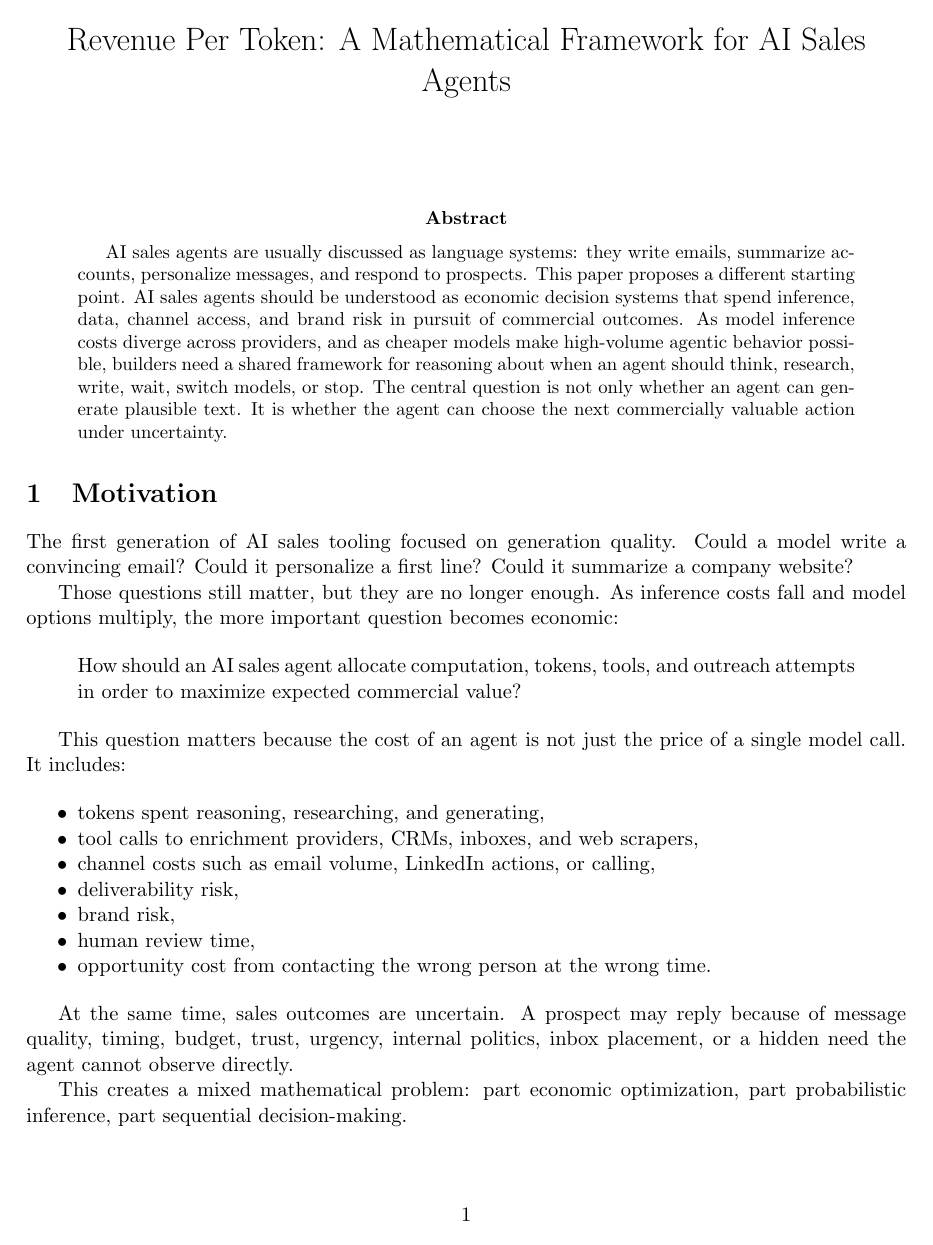
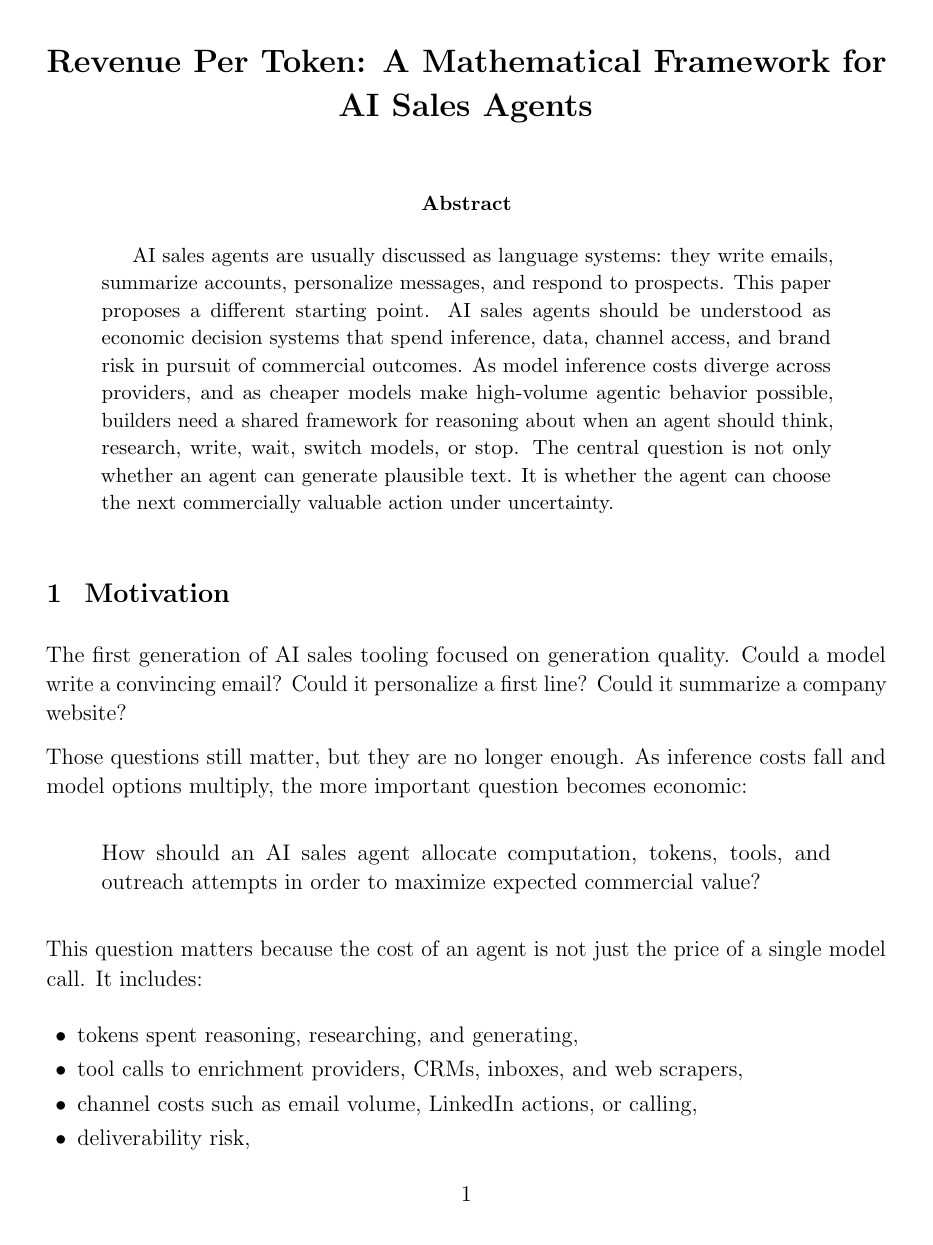
Before and after one commit to jettrobert/Sales-Agent-Math, a LaTeX paper (main.tex): page 1 of 10 before the commit and page 1 of 13 after it. Compiled offline with pdfLaTeX.

Commit message:
Improve paper typography

```diff
--- a/main.tex
+++ b/main.tex
@@ -1,11 +1,32 @@
-\documentclass[11pt]{article}
+\documentclass[12pt]{article}
 
 \usepackage{amsmath, amssymb, amsthm}
 \usepackage{geometry}
 \usepackage{enumitem}
 \usepackage{hyperref}
+\usepackage{microtype}
+\usepackage{titlesec}
+\usepackage{titling}
 
-\geometry{margin=1in}
+\geometry{margin=1.15in}
+\linespread{1.08}
+\emergencystretch=2em
+\setlength{\parindent}{0pt}
+\setlength{\parskip}{0.65em plus 0.15em minus 0.05em}
+\setlength{\abovedisplayskip}{0.85em}
+\setlength{\belowdisplayskip}{0.85em}
+\setlist[itemize]{leftmargin=1.4em, topsep=0.35em, itemsep=0.22em, parsep=0pt}
+\titleformat{\section}{\large\bfseries}{\thesection}{0.75em}{}
+\titlespacing*{\section}{0pt}{1.9em plus 0.4em minus 0.2em}{0.75em}
+\titleformat{\subsection}{\normalsize\bfseries}{\thesubsection}{0.75em}{}
+\titlespacing*{\subsection}{0pt}{1.25em plus 0.25em minus 0.1em}{0.35em}
+\setlength{\droptitle}{-2em}
+\pretitle{\begin{center}\Large\bfseries}
+\posttitle{\par\end{center}\vspace{0.25em}}
+\preauthor{}
+\postauthor{}
+\predate{}
+\postdate{}
 
 \title{Revenue Per Token: A Mathematical Framework for AI Sales Agents}
 \author{}
@@ -45,7 +66,7 @@ fall and model options multiply, the more important question becomes economic:
 This question matters because the cost of an agent is not just the price of a
 single model call. It includes:
 
-\begin{itemize}[noitemsep]
+\begin{itemize}
     \item tokens spent reasoning, researching, and generating,
     \item tool calls to enrichment providers, CRMs, inboxes, and web scrapers,
     \item channel costs such as email volume, LinkedIn actions, or calling,
```
Also changed, not shown: main.tex (18 more changed lines).
